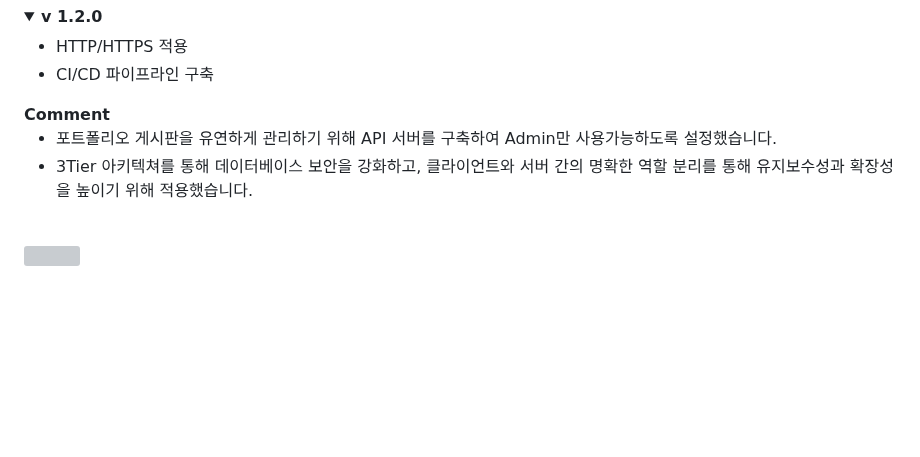
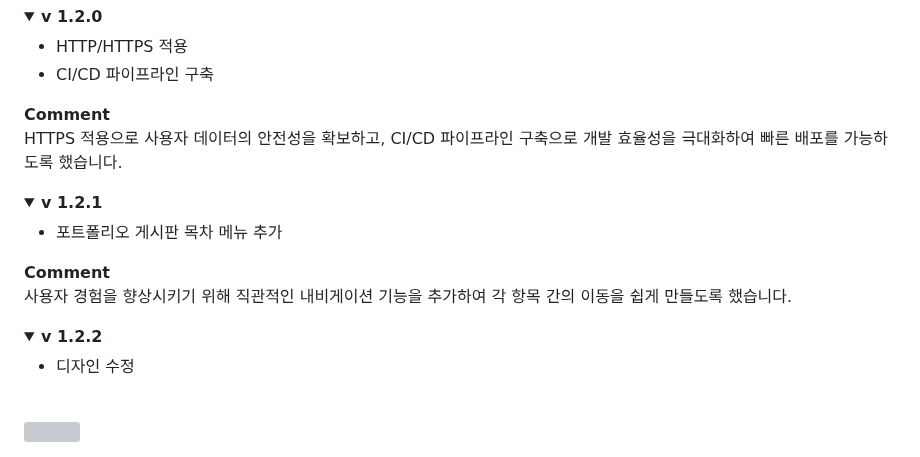
Before and after one commit to JK0201/The-World, a Markdown page: README.md, the part around the change. Rendered like a GitHub page; folded sections open; blank space fills up the shorter version; grey boxes are pictures that could not be loaded.

```diff
--- a/README.md
+++ b/README.md
@@ -124,9 +124,24 @@
       <li>CI/CD 파이프라인 구축</li>
     </ul>
     <b>Comment</b>
+    <br>
+    HTTPS 적용으로 사용자 데이터의 안전성을 확보하고, CI/CD 파이프라인 구축으로 개발 효율성을 극대화하여 빠른 배포를 가능하도록 했습니다.
+  </details>
+
+  <details>
+    <summary><b>v 1.2.1</b></summary>
     <ul>
-      <li>포트폴리오 게시판을 유연하게 관리하기 위해 API 서버를 구축하여 Admin만 사용가능하도록 설정했습니다.</li>
-      <li>3Tier 아키텍쳐를 통해 데이터베이스 보안을 강화하고, 클라이언트와 서버 간의 명확한 역할 분리를 통해 유지보수성과 확장성을 높이기 위해 적용했습니다.</li>
+      <li>포트폴리오 게시판 목차 메뉴 추가</li>
+    </ul>
+    <b>Comment</b>
+    <br>
+    사용자 경험을 향상시키기 위해 직관적인 내비게이션 기능을 추가하여 각 항목 간의 이동을 쉽게 만들도록 했습니다.
+  </details>
+
+  <details>
+    <summary><b>v 1.2.2</b></summary>
+    <ul>
+      <li>디자인 수정</li>
     </ul>
   </details>
 <br>
```
